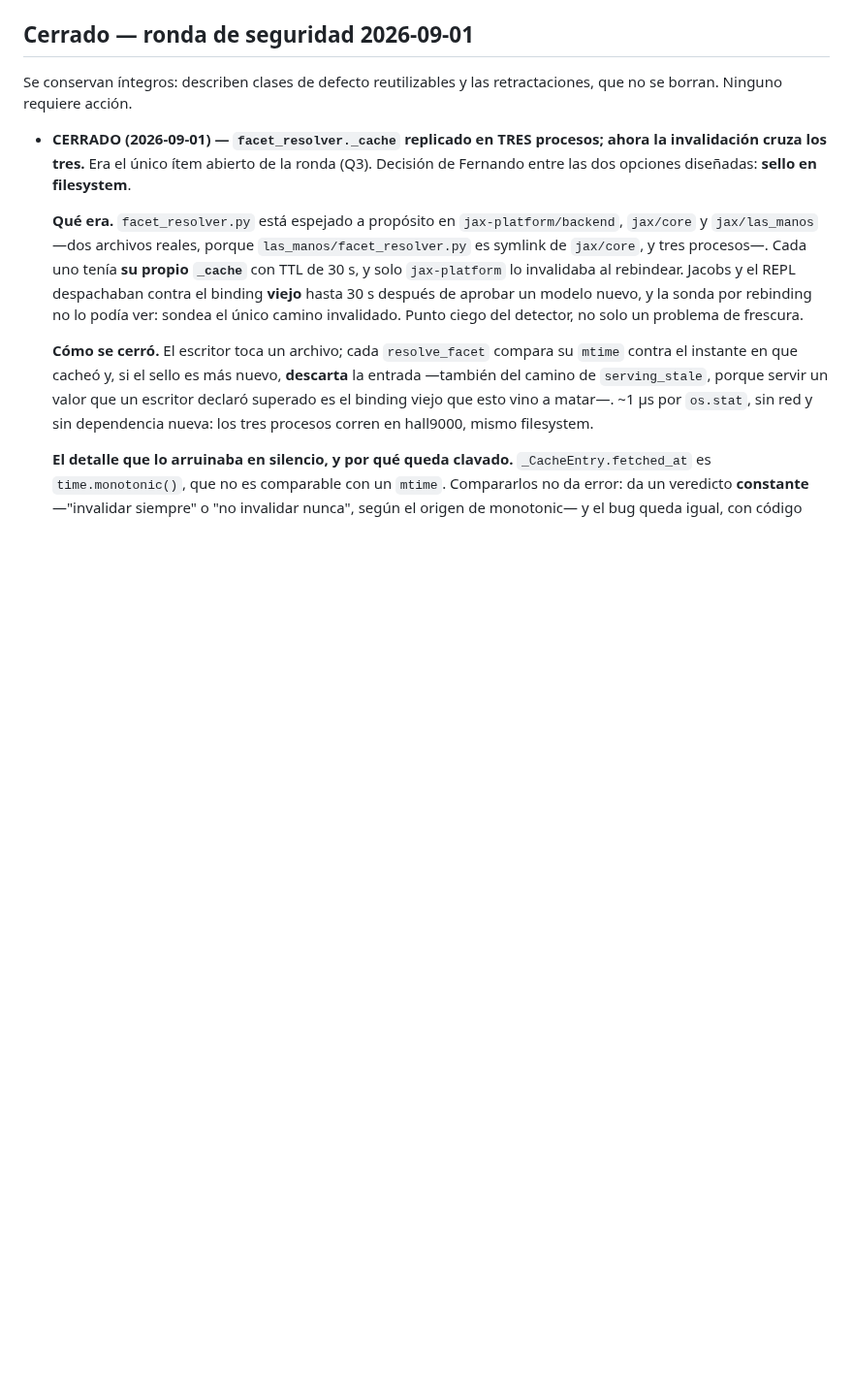
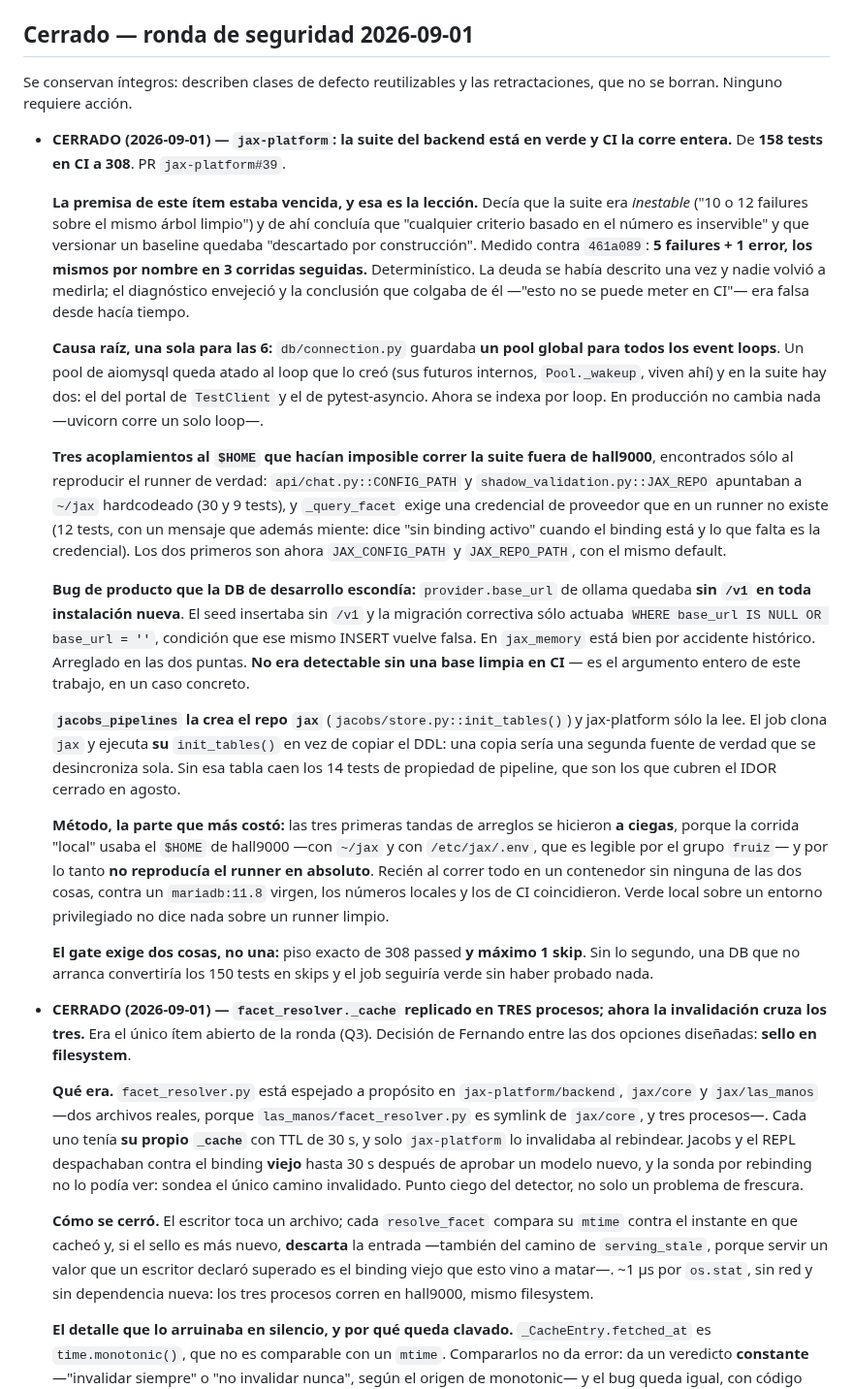
Before and after one commit to fjruizhn/Jax, a Markdown page: DEUDA.md, the part around one of its changes. Shown at 97% size. Rendered like a GitHub page; blank space fills up the shorter version.

```diff
--- a/DEUDA.md
+++ b/DEUDA.md
@@ -289,6 +254,59 @@ su fecha de última verificación real, no una nueva.
 
 Se conservan íntegros: describen clases de defecto reutilizables y las
 retractaciones, que no se borran. Ninguno requiere acción.
+
+- **CERRADO (2026-09-01) — `jax-platform`: la suite del backend está en verde
+  y CI la corre entera.** De **158 tests en CI a 308**. PR `jax-platform#39`.
+
+  **La premisa de este ítem estaba vencida, y esa es la lección.** Decía que la
+  suite era *inestable* ("10 o 12 failures sobre el mismo árbol limpio") y de
+  ahí concluía que "cualquier criterio basado en el número es inservible" y que
+  versionar un baseline quedaba "descartado por construcción". Medido contra
+  `461a089`: **5 failures + 1 error, los mismos por nombre en 3 corridas
+  seguidas.** Determinístico. La deuda se había descrito una vez y nadie volvió
+  a medirla; el diagnóstico envejeció y la conclusión que colgaba de él —"esto
+  no se puede meter en CI"— era falsa desde hacía tiempo.
+
+  **Causa raíz, una sola para las 6:** `db/connection.py` guardaba **un pool
+  global para todos los event loops**. Un pool de aiomysql queda atado al loop
+  que lo creó (sus futuros internos, `Pool._wakeup`, viven ahí) y en la suite
+  hay dos: el del portal de `TestClient` y el de pytest-asyncio. Ahora se
+  indexa por loop. En producción no cambia nada —uvicorn corre un solo loop—.
+
+  **Tres acoplamientos al `$HOME` que hacían imposible correr la suite fuera de
+  hall9000**, encontrados sólo al reproducir el runner de verdad:
+  `api/chat.py::CONFIG_PATH` y `shadow_validation.py::JAX_REPO` apuntaban a
+  `~/jax` hardcodeado (30 y 9 tests), y `_query_facet` exige una credencial de
+  proveedor que en un runner no existe (12 tests, con un mensaje que además
+  miente: dice "sin binding activo" cuando el binding está y lo que falta es la
+  credencial). Los dos primeros son ahora `JAX_CONFIG_PATH` y `JAX_REPO_PATH`,
+  con el mismo default.
+
+  **Bug de producto que la DB de desarrollo escondía:** `provider.base_url` de
+  ollama quedaba **sin `/v1` en toda instalación nueva**. El seed insertaba sin
+  `/v1` y la migración correctiva sólo actuaba `WHERE base_url IS NULL OR
+  base_url = ''`, condición que ese mismo INSERT vuelve falsa. En `jax_memory`
+  está bien por accidente histórico. Arreglado en las dos puntas. **No era
+  detectable sin una base limpia en CI** — es el argumento entero de este
+  trabajo, en un caso concreto.
+
+  **`jacobs_pipelines` la crea el repo `jax`** (`jacobs/store.py::init_tables()`)
+  y jax-platform sólo la lee. El job clona `jax` y ejecuta **su** `init_tables()`
+  en vez de copiar el DDL: una copia sería una segunda fuente de verdad que se
+  desincroniza sola. Sin esa tabla caen los 14 tests de propiedad de pipeline,
+  que son los que cubren el IDOR cerrado en agosto.
+
+  **Método, la parte que más costó:** las tres primeras tandas de arreglos se
+  hicieron **a ciegas**, porque la corrida "local" usaba el `$HOME` de hall9000
+  —con `~/jax` y con `/etc/jax/.env`, que es legible por el grupo `fruiz`— y por
+  lo tanto **no reproducía el runner en absoluto**. Recién al correr todo en un
+  contenedor sin ninguna de las dos cosas, contra un `mariadb:11.8` virgen, los
+  números locales y los de CI coincidieron. Verde local sobre un entorno
+  privilegiado no dice nada sobre un runner limpio.
+
+  **El gate exige dos cosas, no una:** piso exacto de 308 passed **y máximo 1
+  skip**. Sin lo segundo, una DB que no arranca convertiría los 150 tests en
+  skips y el job seguiría verde sin haber probado nada.
 
 - **CERRADO (2026-09-01) — `facet_resolver._cache` replicado en TRES
   procesos; ahora la invalidación cruza los tres.** Era el único ítem abierto
```
Also changed, not shown: other parts of DEUDA.md (+0 -35 lines).
